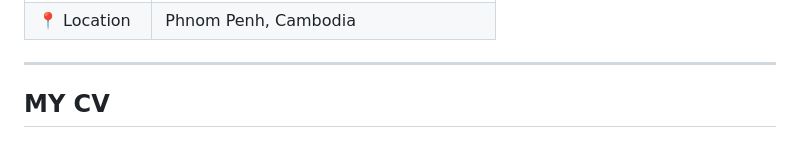
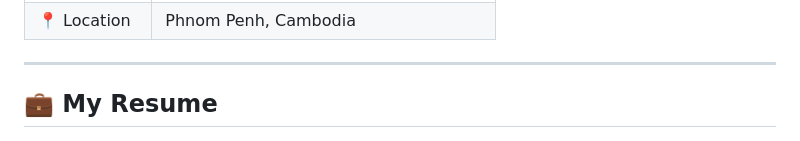
Before and after one commit to ChhunKuySreng/ChhunKuySreng.github.io, a Markdown page: README.md, the part around the change. Drawn GitHub-style.

```diff
--- a/README.md
+++ b/README.md
@@ -74,7 +74,7 @@ ChhunKuySreng.github.io/
 
 ---
 
-## MY CV
+## 💼 My Resume
 
 ![Alt text](./CV-ChhunKuySreng.jpg)
 
```
